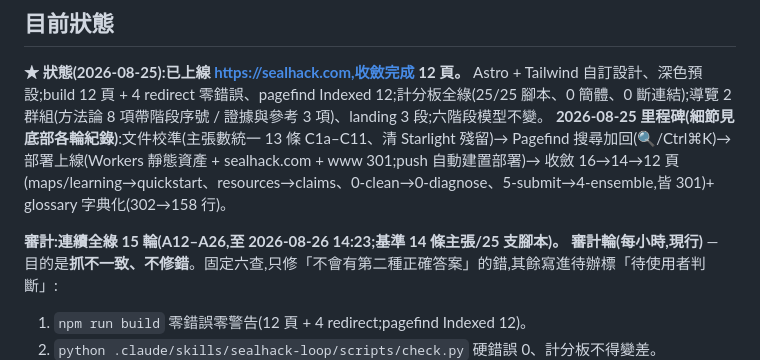
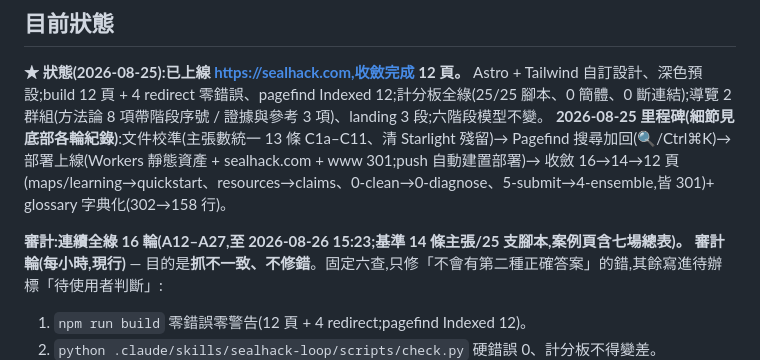
Before and after one commit to royhsu1012/sealhack, a Markdown page: internal/LOOP_LOG.md, the part around the change. Rendered like a GitHub page.

```diff
--- a/internal/LOOP_LOG.md
+++ b/internal/LOOP_LOG.md
@@ -9,7 +9,7 @@
 **★ 狀態(2026-08-25):已上線 https://sealhack.com,收斂完成 12 頁。** Astro + Tailwind 自訂設計、深色預設;build 12 頁 + 4 redirect 零錯誤、pagefind Indexed 12;計分板全綠(25/25 腳本、0 簡體、0 斷連結);導覽 2 群組(方法論 8 項帶階段序號 / 證據與參考 3 項)、landing 3 段;六階段模型不變。
 **2026-08-25 里程碑(細節見底部各輪紀錄)**:文件校準(主張數統一 13 條 C1a–C11、清 Starlight 殘留)→ Pagefind 搜尋加回(🔍/Ctrl⌘K)→ 部署上線(Workers 靜態資產 + sealhack.com + www 301;push 自動建置部署)→ 收斂 16→14→12 頁(maps/learning→quickstart、resources→claims、0-clean→0-diagnose、5-submit→4-ensemble,皆 301)+ glossary 字典化(302→158 行)。
 
-**審計:連續全綠 15 輪(A12–A26,至 2026-08-26 14:23;基準 14 條主張/25 支腳本)。**
+**審計:連續全綠 16 輪(A12–A27,至 2026-08-26 15:23;基準 14 條主張/25 支腳本,案例頁含七場總表)。**
 **審計輪(每小時,現行)** — 目的是**抓不一致、不修錯**。固定六查,只修「不會有第二種正確答案」的錯,其餘寫進待辦標「待使用者判斷」:
 1. `npm run build` 零錯誤零警告(12 頁 + 4 redirect;pagefind Indexed 12)。
 2. `python .claude/skills/sealhack-loop/scripts/check.py` 硬錯誤 0、計分板不得變差。
```
